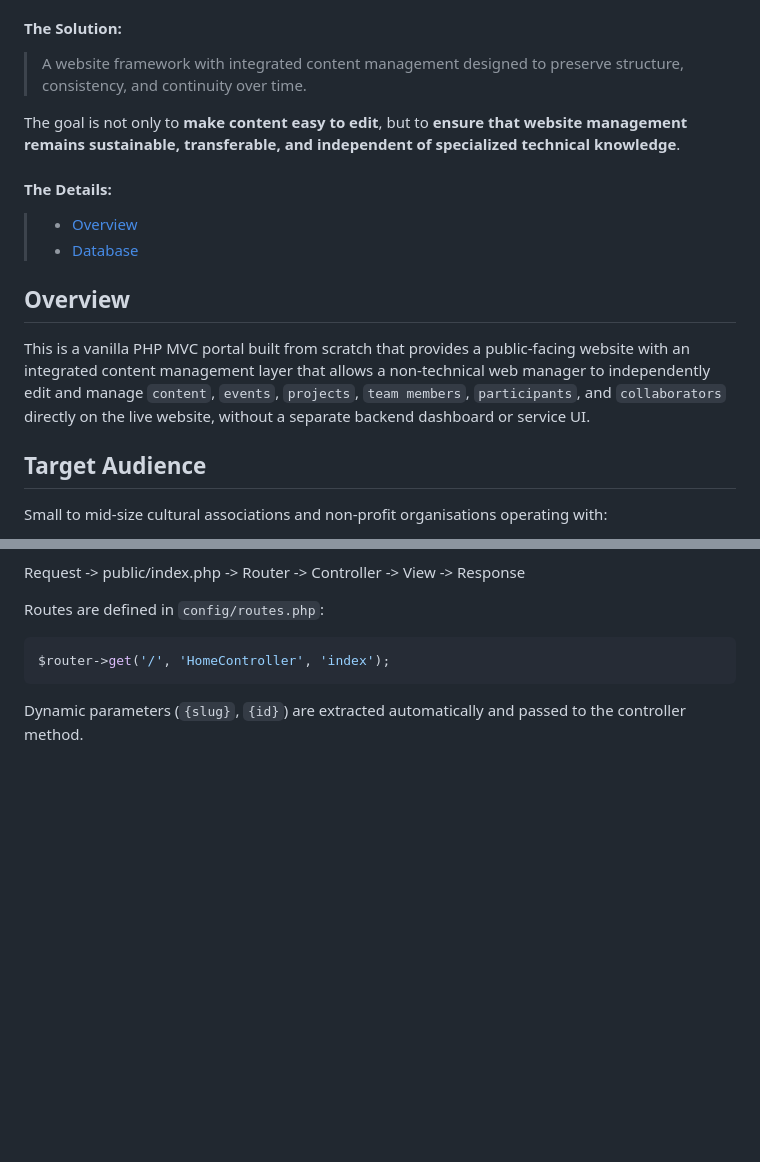
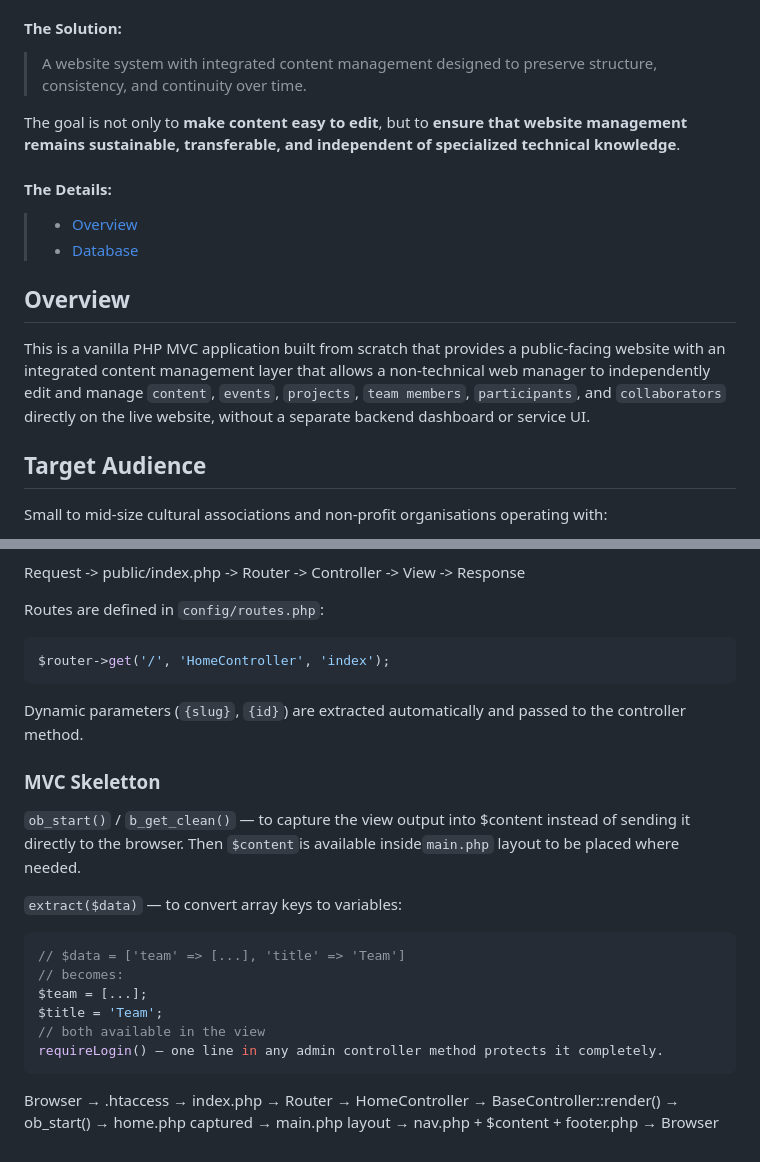
Before and after one commit to iliana-marquez/cultural-assoc-portal, a Markdown page: README.md, 2 parts joined by grey strips. Rendered like a GitHub page; blank space fills up the shorter version.

Commit message:
docs(readme): update development section

````diff
--- a/README.md
+++ b/README.md
@@ -20,7 +20,7 @@ Maintaining **website content** over time often becomes a challenge in itself. I
 
 #### The Solution:
 
-> A website framework with integrated content management designed to preserve structure, consistency, and continuity over time.
+> A website system with integrated content management designed to preserve structure, consistency, and continuity over time.
 
 The goal is not only to **make content easy to edit**, but to **ensure that website management remains sustainable, transferable, and independent of specialized technical knowledge**.
 
@@ -31,7 +31,7 @@ The goal is not only to **make content easy to edit**, but to **ensure that webs
 
 ## Overview
 
-This is a vanilla PHP MVC portal built from scratch that provides a public-facing website with an integrated content management layer that allows a non-technical web manager to independently edit and manage `content`, `events`, `projects`, `team members`, `participants`, and `collaborators` directly on the live website, without a separate backend dashboard or service UI.
+This is a vanilla PHP MVC application built from scratch that provides a public-facing website with an integrated content management layer that allows a non-technical web manager to independently edit and manage `content`, `events`, `projects`, `team members`, `participants`, and `collaborators` directly on the live website, without a separate backend dashboard or service UI.
 
 ## Target Audience
 
@@ -313,3 +313,22 @@ $router->get('/', 'HomeController', 'index');
 ```
 
 Dynamic parameters (`{slug}`, `{id}`) are extracted automatically and passed to the controller method.
+
+### MVC Skeletton
+
+`ob_start()` / `b_get_clean()` — to capture the view output into $content instead of sending it directly to the browser. Then `$content`is available inside`main.php` layout to be placed where needed.
+
+`extract($data)` — to convert array keys to variables:
+
+```php
+// $data = ['team' => [...], 'title' => 'Team']
+// becomes:
+$team = [...];
+$title = 'Team';
+// both available in the view
+requireLogin() — one line in any admin controller method protects it completely.
+```
+
+Browser → .htaccess → index.php → Router → HomeController
+→ BaseController::render() → ob_start() → home.php captured
+→ main.php layout → nav.php + $content + footer.php → Browser
````
